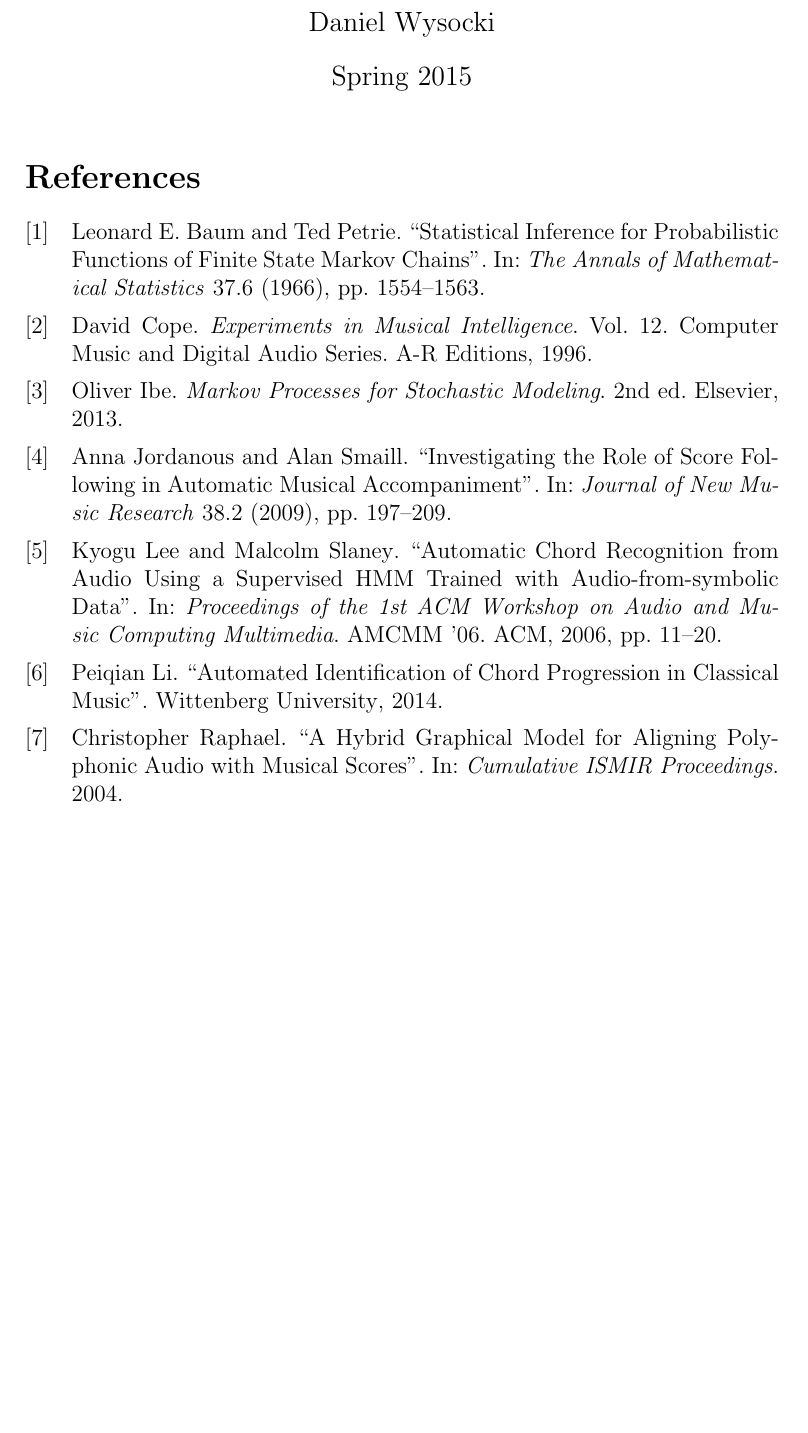
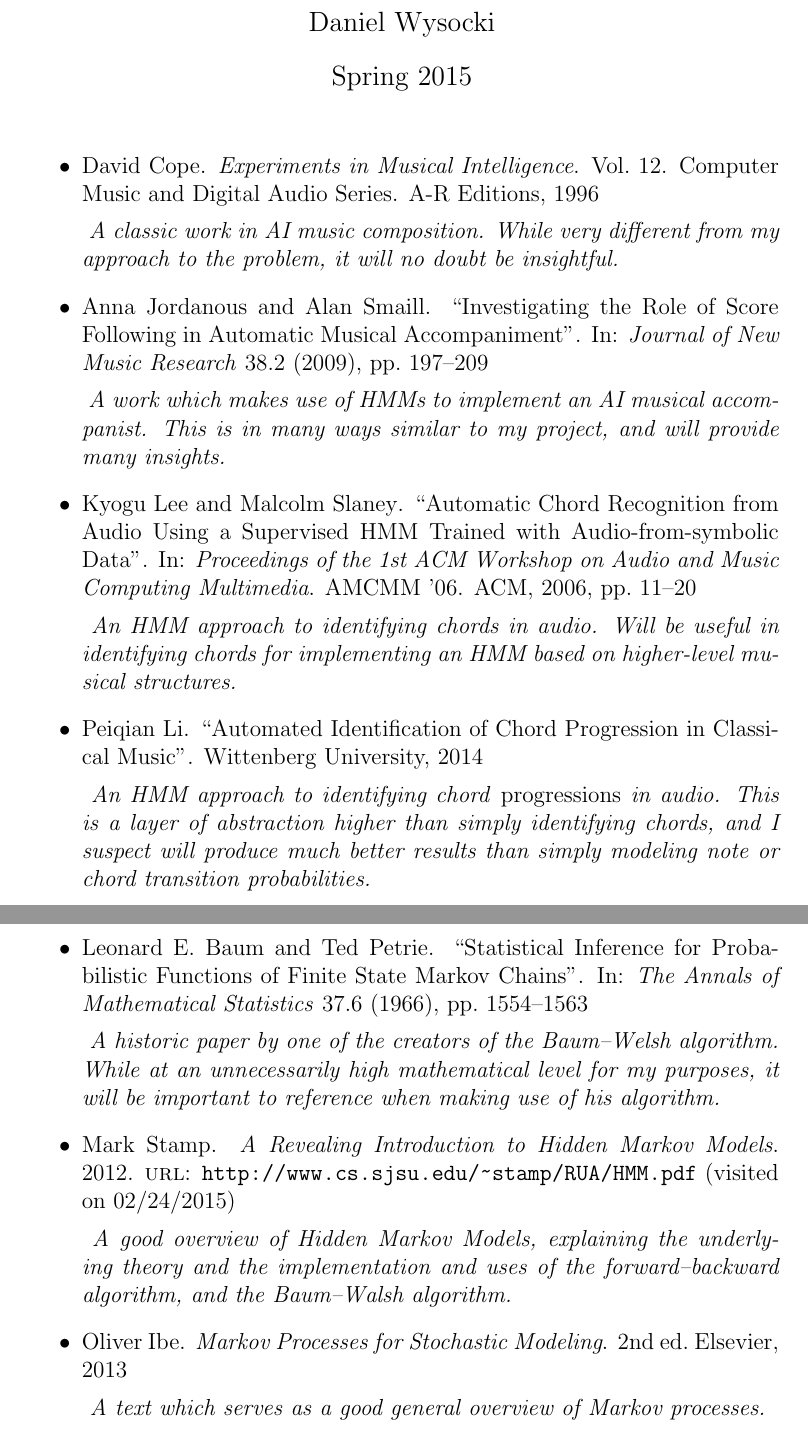
Before and after one commit to dwysocki/hidden-markov-music, a LaTeX document (paper/hmm.tex): part of the page before the commit and two parts of pages 1 and 2 of 2 after it, the two joined at a grey line, cut so that both start at the same text, the shorter picture padded with empty space. Compiled offline with pdfLaTeX.

Commit message:
Updated references

```diff
--- a/paper/hmm.tex
+++ b/paper/hmm.tex
@@ -12,8 +12,71 @@
 
 \maketitle
 
-\nocite{*}
 
-\printbibliography
+\begin{itemize}
+
+\item \fullcite{cope1996}
+
+\emph{
+  A classic work in AI music composition. While very different from my
+  approach to the problem, it will no doubt be insightful.
+}
+
+
+\item \fullcite{jordanous2009}
+
+\emph{
+  A work which makes use of HMMs to implement an AI musical accompanist.
+  This is in many ways similar to my project, and will provide many insights.
+}
+
+
+\item \fullcite{lee2006}
+
+\emph{
+  An HMM approach to identifying chords in audio. Will be useful in identifying
+  chords for implementing an HMM based on higher-level musical structures.
+}
+
+
+\item \fullcite{li2014}
+
+\emph{
+  An HMM approach to identifying chord \emph{progressions} in audio. This is a
+  layer of abstraction higher than simply identifying chords, and I suspect
+  will produce much better results than simply modeling note or chord
+  transition probabilities.
+}
+
+
+\item \fullcite{baum1966}
+
+\emph{
+  A historic paper by one of the creators of the Baum--Welsh algorithm.
+  While at an unnecessarily high mathematical level for my purposes, it will
+  be important to reference when making use of his algorithm.
+}
+
+
+\item \fullcite{stamp2012}
+
+\emph{
+  A good overview of Hidden Markov Models, explaining the underlying theory and
+  the implementation and uses of the forward--backward algorithm, and the
+  Baum--Walsh algorithm.
+}
+
+
+\item \fullcite{ibe2013}
+
+\emph{
+  A text which serves as a good general overview of Markov processes.
+}
+
+
+
+
+\end{itemize}
+
 
 \end{document}
```
Also changed, not shown: paper/hmm.bib (+49 -41 lines), paper/hmm.pdf.
